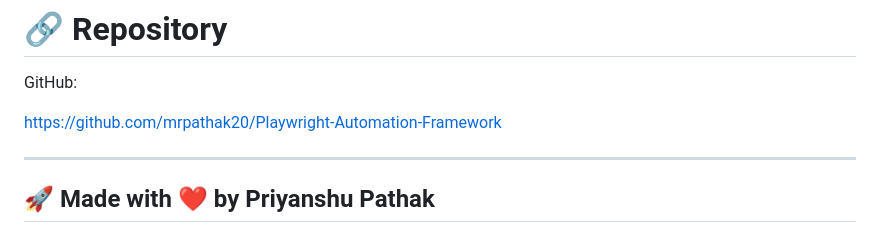
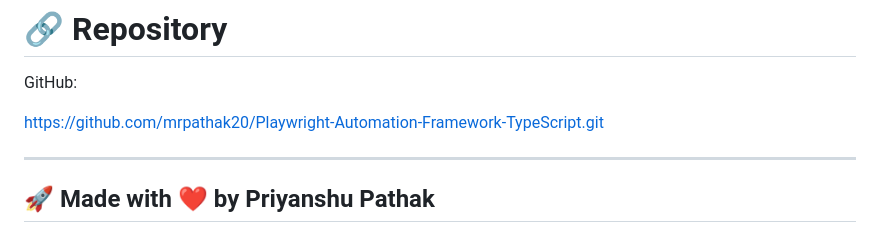
Before and after one commit to rorymer1989/Playwright-Automation-Framework-TypeScript, a Markdown page: READme.md, the part around the change. GitHub-like rendering.

Commit message:
Update GitHub repository link in README

```diff
--- a/READme.md
+++ b/READme.md
@@ -1050,7 +1050,7 @@ If you have ideas, suggestions, or technical feedback, feel free to open an issu
 
 GitHub:
 
-https://github.com/mrpathak20/Playwright-Automation-Framework
+https://github.com/mrpathak20/Playwright-Automation-Framework-TypeScript.git
 
 ---
 
```
